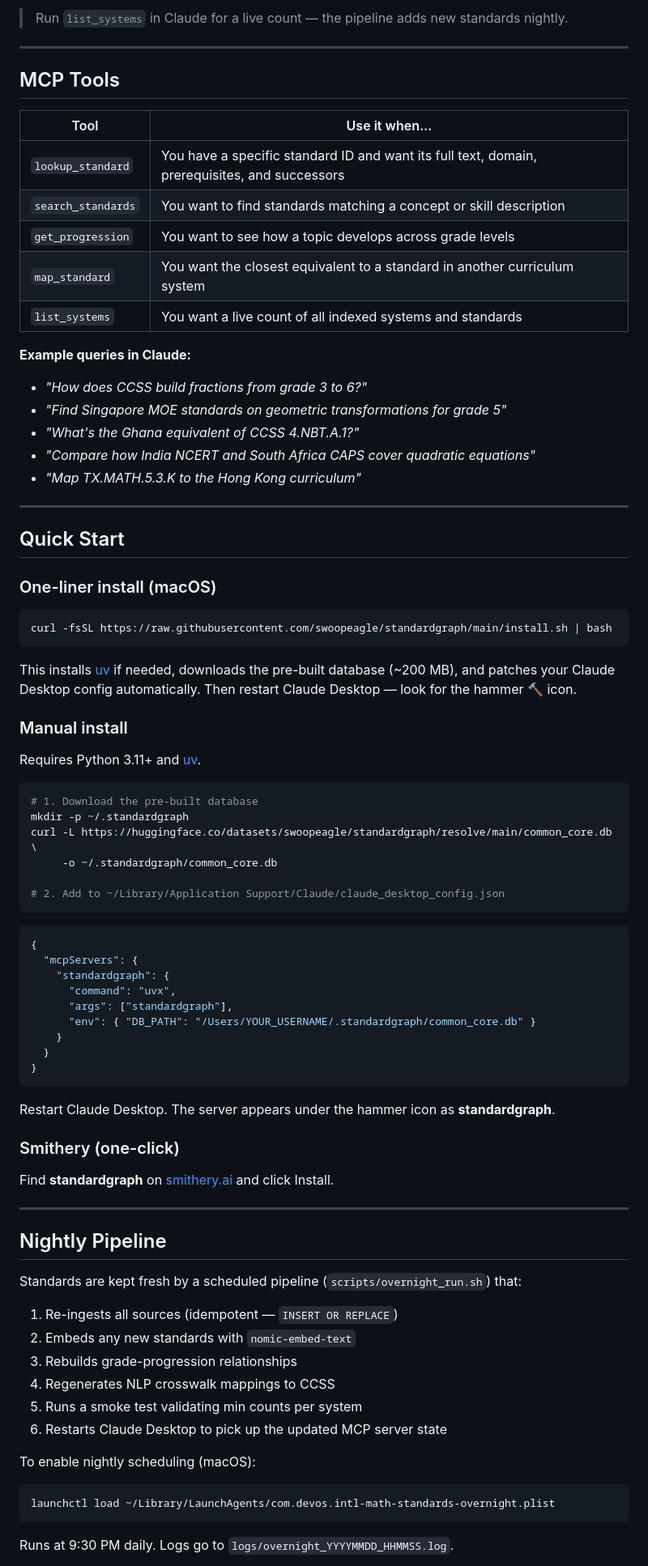
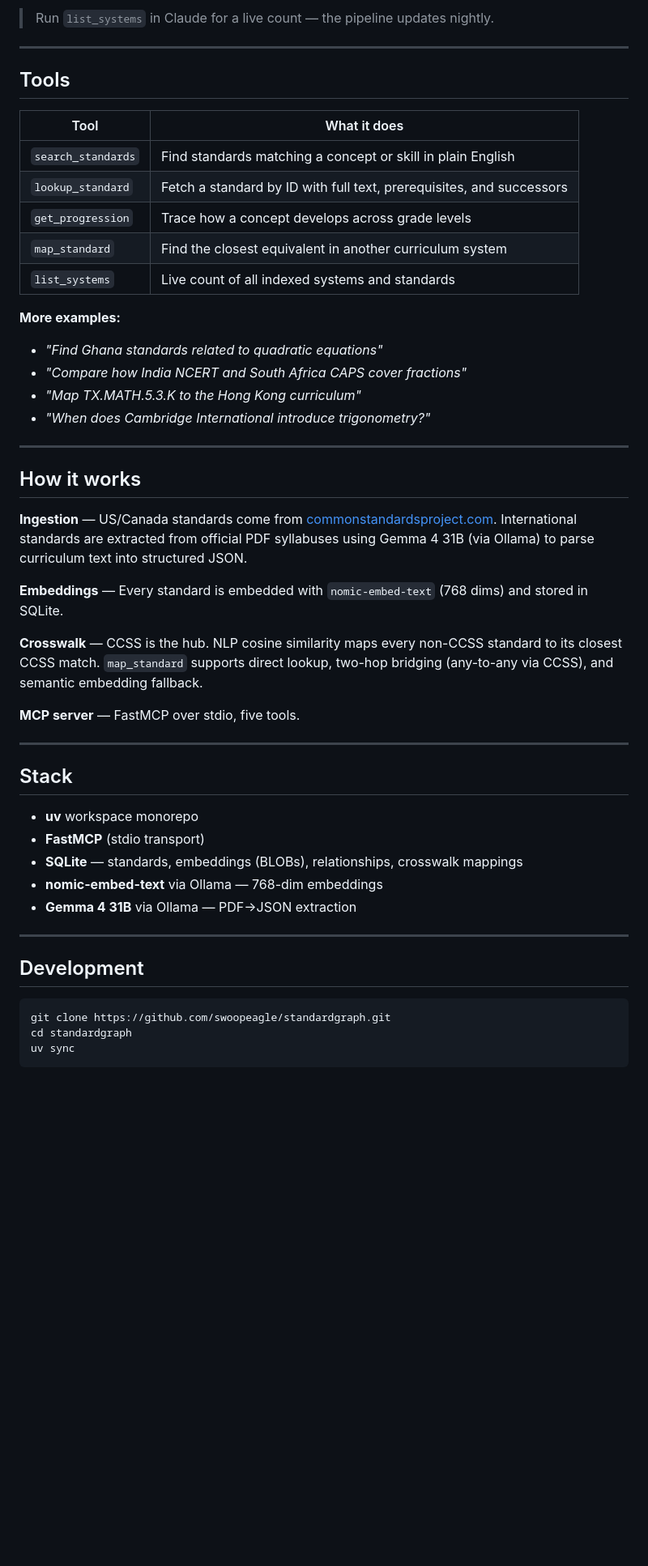
Before and after one commit to swoopeagle/standardgraph, a Markdown page: README.md, the part around one of its changes. Shown at 81% size. GitHub-like rendering; blank space fills up the shorter version.

Commit message:
Restructure README: install command first, sharper layout
Co-Authored-By: Claude Sonnet 4.6 <noreply@anthropic.com>

````diff
--- a/README.md
+++ b/README.md
@@ -27,83 +54,53 @@ StandardGraph indexes math curricula from the US, Canada, and 18 international s
 
-> Run `list_systems` in Claude for a live count — the pipeline adds new standards nightly.
+> Run `list_systems` in Claude for a live count — the pipeline updates nightly.
 
 ---
 
-## MCP Tools
+## Tools
 
-| Tool | Use it when… |
+| Tool | What it does |
 |---|---|
-| `lookup_standard` | You have a specific standard ID and want its full text, domain, prerequisites, and successors |
-| `search_standards` | You want to find standards matching a concept or skill description |
-| `get_progression` | You want to see how a topic develops across grade levels |
-| `map_standard` | You want the closest equivalent to a standard in another curriculum system |
-| `list_systems` | You want a live count of all indexed systems and standards |
+| `search_standards` | Find standards matching a concept or skill in plain English |
+| `lookup_standard` | Fetch a standard by ID with full text, prerequisites, and successors |
+| `get_progression` | Trace how a concept develops across grade levels |
+| `map_standard` | Find the closest equivalent in another curriculum system |
+| `list_systems` | Live count of all indexed systems and standards |
 
-**Example queries in Claude:**
-- *"How does CCSS build fractions from grade 3 to 6?"*
-- *"Find Singapore MOE standards on geometric transformations for grade 5"*
-- *"What's the Ghana equivalent of CCSS 4.NBT.A.1?"*
-- *"Compare how India NCERT and South Africa CAPS cover quadratic equations"*
+**More examples:**
+- *"Find Ghana standards related to quadratic equations"*
+- *"Compare how India NCERT and South Africa CAPS cover fractions"*
 - *"Map TX.MATH.5.3.K to the Hong Kong curriculum"*
+- *"When does Cambridge International introduce trigonometry?"*
 
 ---
 
-## Quick Start
+## How it works
 
-### One-liner install (macOS)
+**Ingestion** — US/Canada standards come from [commonstandardsproject.com](https://commonstandardsproject.com). International standards are extracted from official PDF syllabuses using Gemma 4 31B (via Ollama) to parse curriculum text into structured JSON.
 
-```bash
-curl -fsSL https://raw.githubusercontent.com/swoopeagle/standardgraph/main/install.sh | bash
-```
+**Embeddings** — Every standard is embedded with `nomic-embed-text` (768 dims) and stored in SQLite.
 
-This installs [uv](https://docs.astral.sh/uv/) if needed, downloads the pre-built database (~200 MB), and patches your Claude Desktop config automatically. Then restart Claude Desktop — look for the hammer 🔨 icon.
+**Crosswalk** — CCSS is the hub. NLP cosine similarity maps every non-CCSS standard to its closest CCSS match. `map_standard` supports direct lookup, two-hop bridging (any-to-any via CCSS), and semantic embedding fallback.
 
-### Manual install
-
-Requires Python 3.11+ and [uv](https://docs.astral.sh/uv/).
-
-```bash
-# 1. Download the pre-built database
-mkdir -p ~/.standardgraph
-curl -L https://huggingface.co/datasets/swoopeagle/standardgraph/resolve/main/common_core.db \
-     -o ~/.standardgraph/common_core.db
-
-# 2. Add to ~/Library/Application Support/Claude/claude_desktop_config.json
-```
-
-```json
-{
-  "mcpServers": {
-    "standardgraph": {
-      "command": "uvx",
-      "args": ["standardgraph"],
-      "env": { "DB_PATH": "/Users/YOUR_USERNAME/.standardgraph/common_core.db" }
-    }
-  }
-}
-```
-
-Restart Claude Desktop. The server appears under the hammer icon as **standardgraph**.
-
-### Smithery (one-click)
-
-Find **standardgraph** on [smithery.ai](https://smithery.ai/server/standardgraph) and click Install.
+**MCP server** — FastMCP over stdio, five tools.
 
 ---
 
-## Nightly Pipeline
+## Stack
 
-Standards are kept fresh by a scheduled pipeline (`scripts/overnight_run.sh`) that:
-1. Re-ingests all sources (idempotent — `INSERT OR REPLACE`)
-2. Embeds any new standards with `nomic-embed-text`
-3. Rebuilds grade-progression relationships
-4. Regenerates NLP crosswalk mappings to CCSS
-5. Runs a smoke test validating min counts per system
-6. Restarts Claude Desktop to pick up the updated MCP server state
+- **uv** workspace monorepo
+- **FastMCP** (stdio transport)
+- **SQLite** — standards, embeddings (BLOBs), relationships, crosswalk mappings
+- **nomic-embed-text** via Ollama — 768-dim embeddings
+- **Gemma 4 31B** via Ollama — PDF→JSON extraction
 
-To enable nightly scheduling (macOS):
+---
+
+## Development
+
 ```bash
-launchctl load ~/Library/LaunchAgents/com.devos.intl-math-standards-overnight.plist
+git clone https://github.com/swoopeagle/standardgraph.git
+cd standardgraph
+uv sync
 ```
-Runs at 9:30 PM daily. Logs go to `logs/overnight_YYYYMMDD_HHMMSS.log`.
 
````
Also changed, not shown: other parts of README.md (+52 -42 lines).
